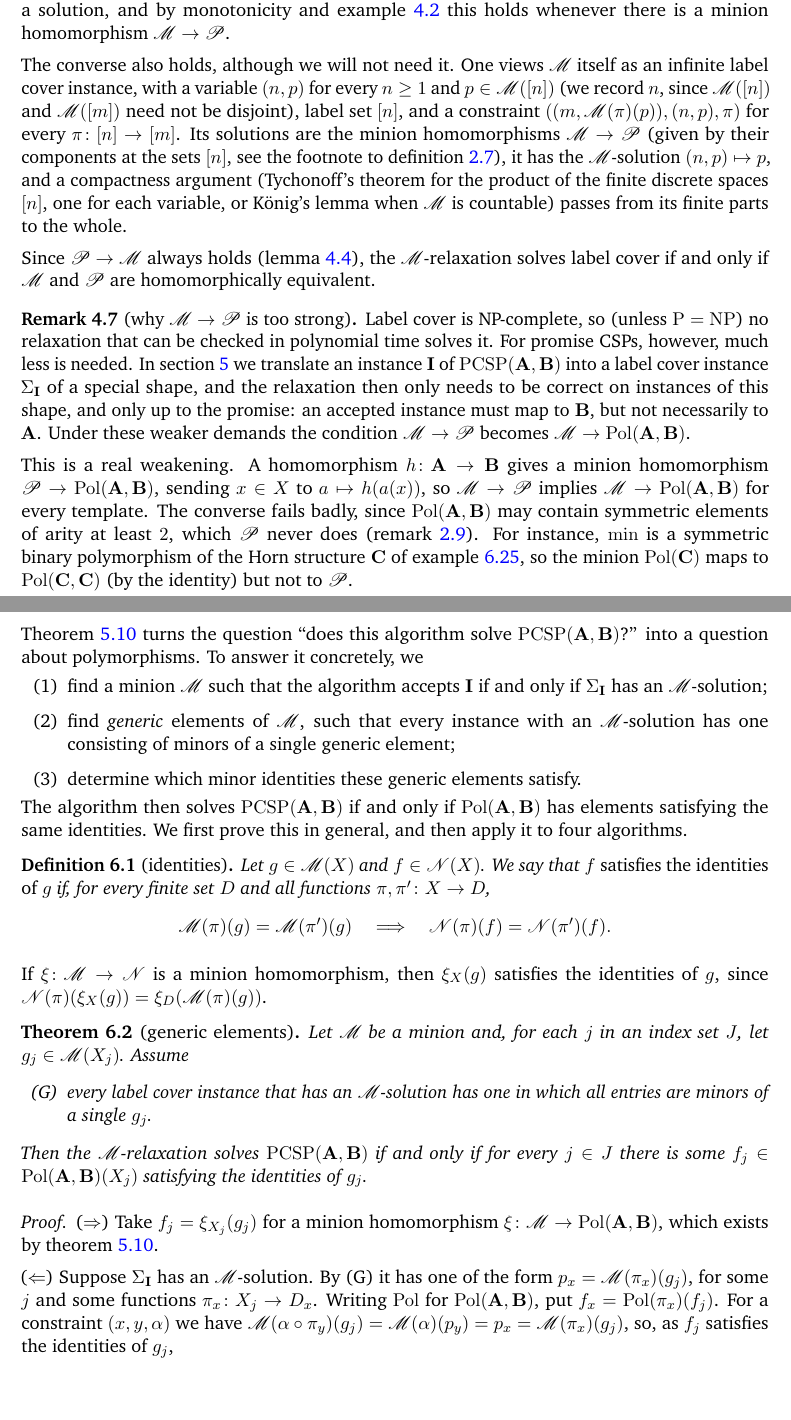
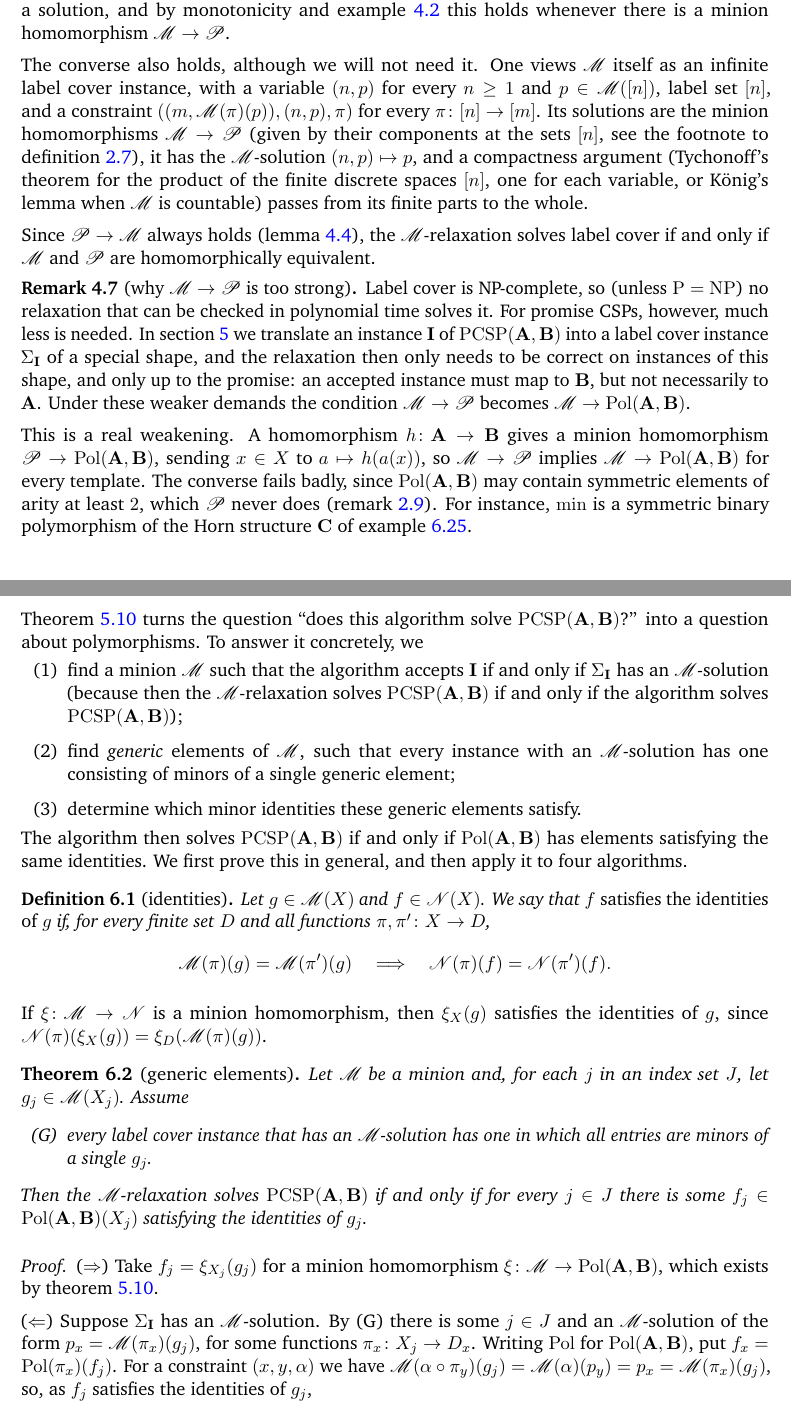
Before and after one commit to Ppiyush314/Minion-Relaxations-and-PCSPs, a LaTeX paper (main.tex): two parts of pages 6 and 10 of 19, joined at a grey line, cut so that both start at the same text, the shorter picture padded with empty space. Compiled offline with pdfLaTeX.

Commit message:
Updates from Overleaf

```diff
--- a/main.tex
+++ b/main.tex
@@ -274,14 +274,14 @@ The $\M$-relaxation \emph{solves} label cover if $\Solm{\M}(\Sigma)\neq\varnothi
 
 By completeness, this means that the relaxation accepts precisely the instances that have a solution, and by monotonicity and example~\ref{ex:proj} this holds whenever there is a minion homomorphism $\M\to\Pm$.
 
-The converse also holds, although we will not need it. One views $\M$ itself as an infinite label cover instance, with a variable $(n,p)$ for every $n\geq1$ and $p\in\M([n])$ (we record $n$, since $\M([n])$ and $\M([m])$ need not be disjoint), label set $[n]$, and a constraint $((m,\M(\pi)(p)),(n,p),\pi)$ for every $\pi\colon[n]\to[m]$. Its solutions are the minion homomorphisms $\M\to\Pm$ (given by their components at the sets $[n]$, see the footnote to definition~\ref{def:minion}), it has the $\M$-solution $(n,p)\mapsto p$, and a compactness argument (Tychonoff's theorem for the product of the finite discrete spaces $[n]$, one for each variable, or König's lemma when $\M$ is countable) passes from its finite parts to the whole.
+The converse also holds, although we will not need it. One views $\M$ itself as an infinite label cover instance, with a variable $(n,p)$ for every $n\geq1$ and $p\in\M([n])$, label set $[n]$, and a constraint $((m,\M(\pi)(p)),(n,p),\pi)$ for every $\pi\colon[n]\to[m]$. Its solutions are the minion homomorphisms $\M\to\Pm$ (given by their components at the sets $[n]$, see the footnote to definition~\ref{def:minion}), it has the $\M$-solution $(n,p)\mapsto p$, and a compactness argument (Tychonoff's theorem for the product of the finite discrete spaces $[n]$, one for each variable, or König's lemma when $\M$ is countable) passes from its finite parts to the whole.
 
 Since $\Pm\to\M$ always holds (lemma~\ref{lem:proj-hom}), the $\M$-relaxation solves label cover if and only if $\M$ and $\Pm$ are homomorphically equivalent.
 
 \begin{remark}[why $\M\to\Pm$ is too strong]\label{rem:too-strong}
 Label cover is NP-complete, so (unless $\mathrm P=\mathrm{NP}$) no relaxation that can be checked in polynomial time solves it. For promise CSPs, however, much less is needed. In section~\ref{sec:pcsp} we translate an instance $\bI$ of $\PCSP(\bA,\bB)$ into a label cover instance $\Sigma_{\bI}$ of a special shape, and the relaxation then only needs to be correct on instances of this shape, and only up to the promise: an accepted instance must map to $\bB$, but not necessarily to $\bA$. Under these weaker demands the condition $\M\to\Pm$ becomes $\M\to\Pol(\bA,\bB)$.
 
-This is a real weakening. A homomorphism $h\colon\bA\to\bB$ gives a minion homomorphism $\Pm\to\Pol(\bA,\bB)$, sending $x\in X$ to $a\mapsto h(a(x))$, so $\M\to\Pm$ implies $\M\to\Pol(\bA,\bB)$ for every template. The converse fails badly, since $\Pol(\bA,\bB)$ may contain symmetric elements of arity at least $2$, which $\Pm$ never does (remark~\ref{rem:identities}). For instance, $\min$ is a symmetric binary polymorphism of the Horn structure $\mathbf C$ of example~\ref{ex:horn}, so the minion $\Pol(\mathbf C)$ maps to $\Pol(\mathbf C,\mathbf C)$ (by the identity) but not to $\Pm$.
+This is a real weakening. A homomorphism $h\colon\bA\to\bB$ gives a minion homomorphism $\Pm\to\Pol(\bA,\bB)$, sending $x\in X$ to $a\mapsto h(a(x))$, so $\M\to\Pm$ implies $\M\to\Pol(\bA,\bB)$ for every template. The converse fails badly, since $\Pol(\bA,\bB)$ may contain symmetric elements of arity at least $2$, which $\Pm$ never does (remark~\ref{rem:identities}). For instance, $\min$ is a symmetric binary polymorphism of the Horn structure $\mathbf C$ of example~\ref{ex:horn}.
 \end{remark}
 
 %=====================================================================
@@ -443,7 +443,7 @@ If the $\M$-relaxation solves $\PCSP(\bA,\bB)$, we thus have $\bA\to\bF_\M(\bA)\
 \noindent\begin{minipage}{\linewidth}
 Theorem~\ref{thm:pcsp} turns the question ``does this algorithm solve $\PCSP(\bA,\bB)$?'' into a question about polymorphisms. To answer it concretely, we
 \begin{enumerate}[label=(\arabic*)]
-  \item find a minion $\M$ such that the algorithm accepts $\bI$ if and only if $\Sigma_{\bI}$ has an $\M$-solution;
+  \item find a minion $\M$ such that the algorithm accepts $\bI$ if and only if $\Sigma_{\bI}$ has an $\M$-solution (because then the $\M$-relaxation solves $\PCSP(\bA,\bB)$ if and only if the algorithm solves $\PCSP(\bA,\bB)$);
   \item find \emph{generic} elements of $\M$, such that every instance with an $\M$-solution has one consisting of minors of a single generic element;
   \item determine which minor identities these generic elements satisfy.
 \end{enumerate}
@@ -471,7 +471,7 @@ Then the $\M$-relaxation solves $\PCSP(\bA,\bB)$ if and only if for every $j\in
 \begin{proof}
 ($\Rightarrow$) Take $f_j=\xi_{X_j}(g_j)$ for a minion homomorphism $\xi\colon\M\to\Pol(\bA,\bB)$, which exists by theorem~\ref{thm:pcsp}.
 
-($\Leftarrow$) Suppose $\Sigma_{\bI}$ has an $\M$-solution. By (G) it has one of the form $p_x=\M(\pi_x)(g_j)$, for some $j$ and some functions $\pi_x\colon X_j\to D_x$. Writing $\Pol$ for $\Pol(\bA,\bB)$, put $f_x=\Pol(\pi_x)(f_j)$. For a constraint $(x,y,\alpha)$ we have $\M(\alpha\circ\pi_y)(g_j)=\M(\alpha)(p_y)=p_x=\M(\pi_x)(g_j)$, so, as $f_j$ satisfies the identities of $g_j$,
+($\Leftarrow$) Suppose $\Sigma_{\bI}$ has an $\M$-solution. By (G) there is some $j \in J$ and an $\M$-solution of the form $p_x=\M(\pi_x)(g_j)$, for some functions $\pi_x\colon X_j\to D_x$. Writing $\Pol$ for $\Pol(\bA,\bB)$, put $f_x=\Pol(\pi_x)(f_j)$. For a constraint $(x,y,\alpha)$ we have $\M(\alpha\circ\pi_y)(g_j)=\M(\alpha)(p_y)=p_x=\M(\pi_x)(g_j)$, so, as $f_j$ satisfies the identities of $g_j$,
 \[
 \Pol(\alpha)(f_y)=\Pol(\alpha\circ\pi_y)(f_j)=\Pol(\pi_x)(f_j)=f_x.
 \]
```
Also changed, not shown: main.tex (2 more changed lines).
